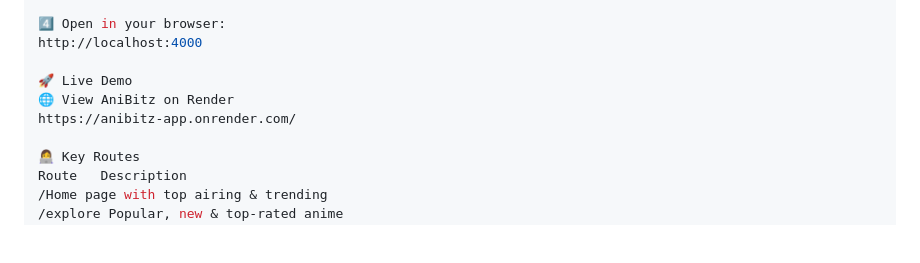
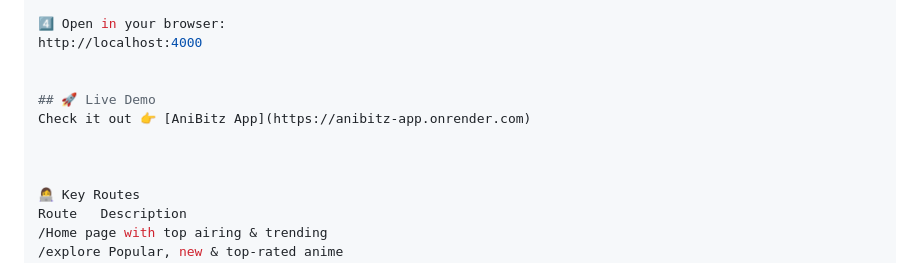
Before and after one commit to misba2002/AniBitz-app, a Markdown page: README.md, the part around the change. Rendered like a GitHub page; blank space fills up the shorter version.

Commit message:
Update README.md live demo

```diff
--- a/README.md
+++ b/README.md
@@ -85,9 +85,11 @@ node index.js
 4️⃣ Open in your browser:
 http://localhost:4000
 
-🚀 Live Demo
-🌐 View AniBitz on Render
-https://anibitz-app.onrender.com/
+
+## 🚀 Live Demo
+Check it out 👉 [AniBitz App](https://anibitz-app.onrender.com)
+
+
 
 👩‍💻 Key Routes
 Route	Description
```
